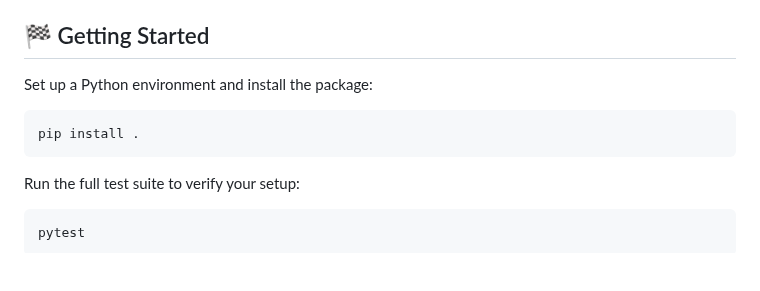
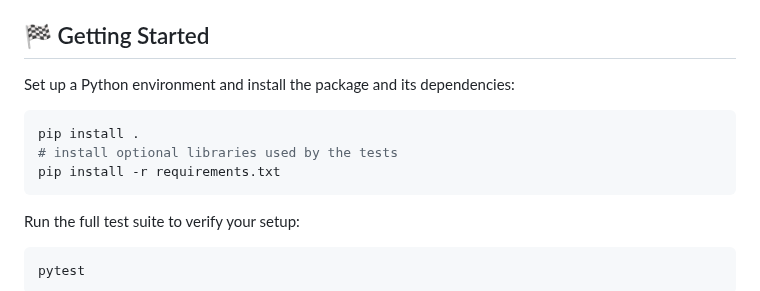
Before and after one commit to BP-H/superNova_2177, a Markdown page: README.md, the part around the change. Rendered like a GitHub page; blank space fills up the shorter version.

Commit message:
docs: note requirements install

````diff
--- a/README.md
+++ b/README.md
@@ -63,10 +63,12 @@ requires `python-dateutil` for timestamp parsing.
 
 ## 🏁 Getting Started
 
-Set up a Python environment and install the package:
+Set up a Python environment and install the package and its dependencies:
 
 ```bash
 pip install .
+# install optional libraries used by the tests
+pip install -r requirements.txt
 ```
 
 Run the full test suite to verify your setup:
````
